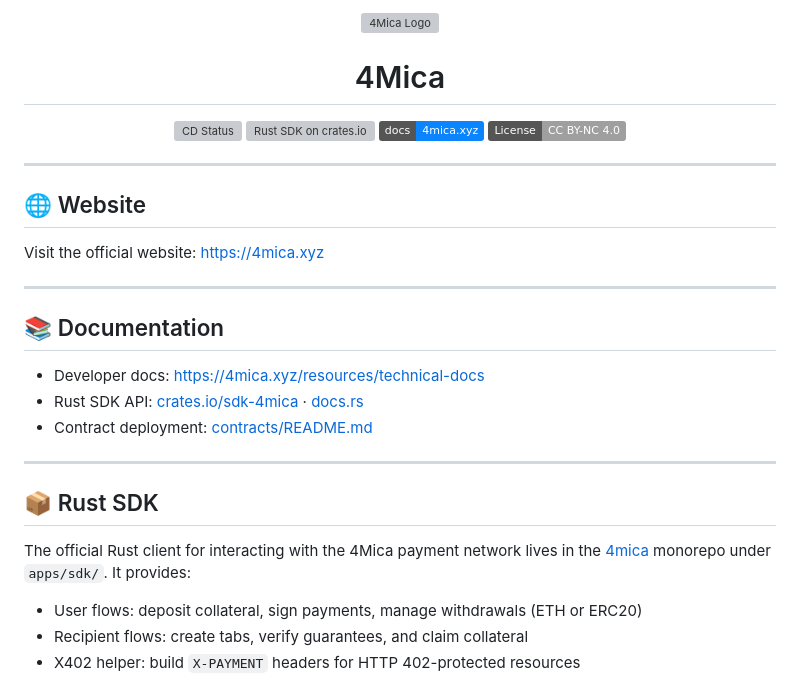
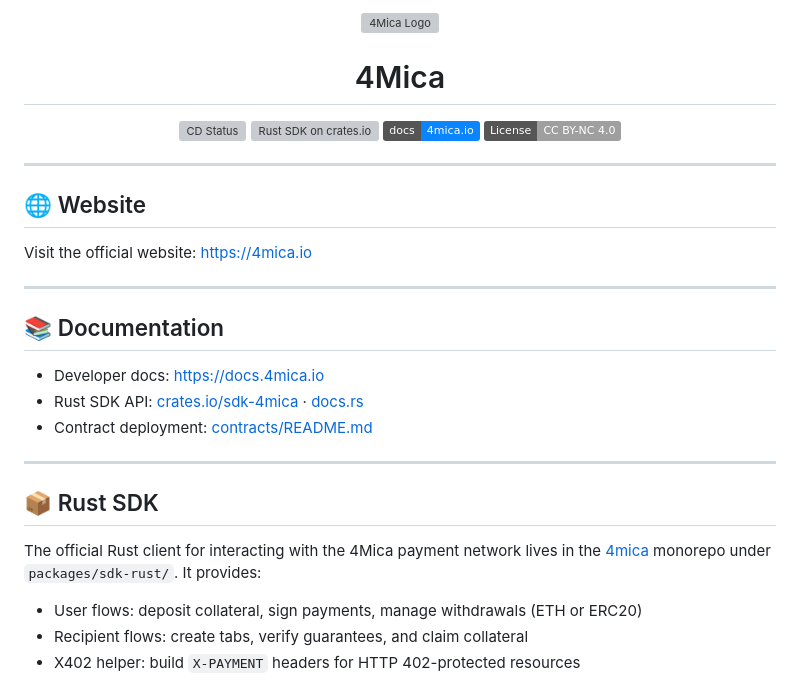
Before and after one commit to 4mica-Network/4mica-core, a Markdown page: README.md, the part around one of its changes. Rendered like a GitHub page; badges without logos; grey boxes are pictures that could not be loaded.

Commit message:
docs: update readme

```diff
--- a/README.md
+++ b/README.md
@@ -11,8 +11,8 @@
   <a href="https://crates.io/crates/sdk-4mica">
     <img src="https://img.shields.io/crates/v/sdk-4mica.svg" alt="Rust SDK on crates.io"/>
   </a>
-  <a href="https://4mica.xyz/resources/technical-docs">
-    <img src="https://img.shields.io/badge/docs-4mica.xyz-0A84FF.svg" alt="Docs"/>
+  <a href="https://docs.4mica.io">
+    <img src="https://img.shields.io/badge/docs-4mica.io-0A84FF.svg" alt="Docs"/>
   </a>
 <a href="https://creativecommons.org/licenses/by-nc/4.0/">
     <img src="https://img.shields.io/badge/License-CC_BY--NC_4.0-lightgrey.svg" alt="License: CC BY-NC 4.0"/>
@@ -23,13 +23,13 @@
 
 ## 🌐 Website
 
-Visit the official website: [https://4mica.xyz](https://4mica.xyz)
+Visit the official website: [https://4mica.io](https://4mica.io)
 
 ---
 
 ## 📚 Documentation
 
-- Developer docs: [https://4mica.xyz/resources/technical-docs](https://4mica.xyz/resources/technical-docs)
+- Developer docs: [https://docs.4mica.io](https://docs.4mica.io)
 - Rust SDK API: [crates.io/sdk-4mica](https://crates.io/crates/sdk-4mica) · [docs.rs](https://docs.rs/sdk-4mica)
 - Contract deployment: [contracts/README.md](contracts/README.md)
 
@@ -37,7 +37,7 @@ Visit the official website: [https://4mica.xyz](https://4mica.xyz)
 
 ## 📦 Rust SDK
 
-The official Rust client for interacting with the 4Mica payment network lives in the [4mica](https://github.com/4mica-Network/4mica) monorepo under `apps/sdk/`. It provides:
+The official Rust client for interacting with the 4Mica payment network lives in the [4mica](https://github.com/4mica-Network/4mica) monorepo under `packages/sdk-rust/`. It provides:
 
 - User flows: deposit collateral, sign payments, manage withdrawals (ETH or ERC20)
 - Recipient flows: create tabs, verify guarantees, and claim collateral
```
Also changed, not shown: other parts of README.md (+2 -2 lines).
